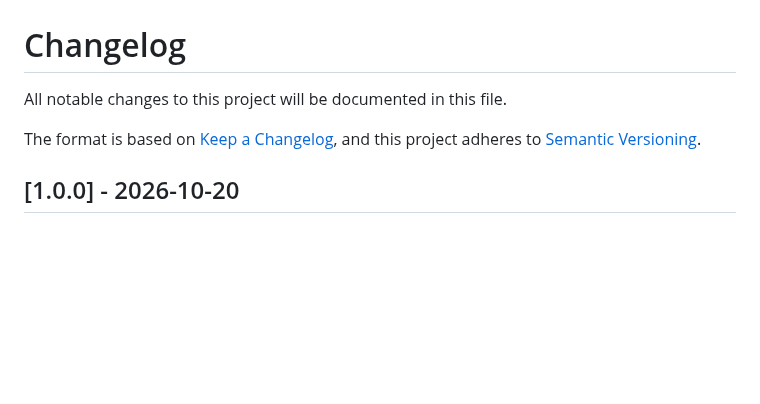
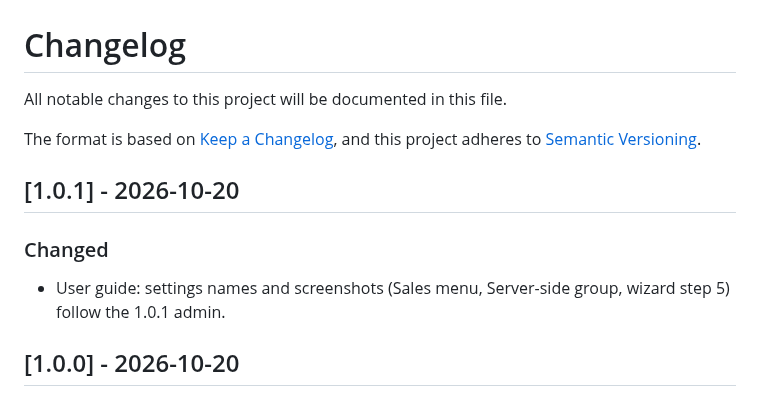
Before and after one commit to hryvinskyi/magento2-data-layer, a Markdown page: CHANGELOG.md, the part around the change. GitHub-like rendering; blank space fills up the shorter version.

Commit message:
Release 1.0.1: guide and screenshots follow the 1.0.1 admin

```diff
--- a/CHANGELOG.md
+++ b/CHANGELOG.md
@@ -5,6 +5,12 @@ All notable changes to this project will be documented in this file.
 The format is based on [Keep a Changelog](https://keepachangelog.com/en/1.0.0/),
 and this project adheres to [Semantic Versioning](https://semver.org/spec/v2.0.0.html).
 
+## [1.0.1] - 2026-10-20
+
+### Changed
+
+- User guide: settings names and screenshots (Sales menu, Server-side group, wizard step 5) follow the 1.0.1 admin.
+
 ## [1.0.0] - 2026-10-20
 
 ### Added
```
Also changed, not shown: docs/ga4-data-layer-guide.md (+2 -2 lines), docs/images/advanced-server-side.png, docs/images/menu-sales-ga4-data-layer.png, docs/images/wizard-step5-server-side.png, 1 other file.
